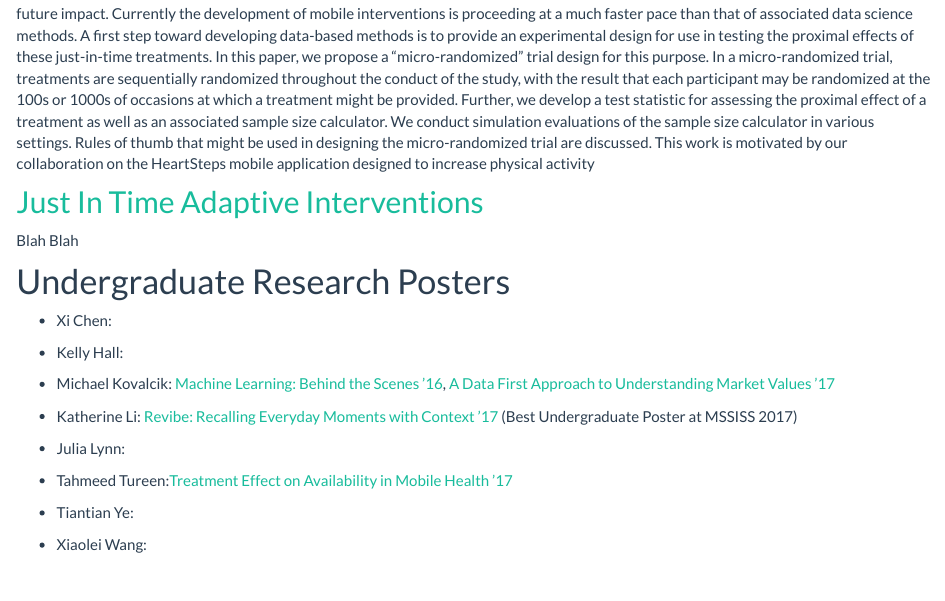
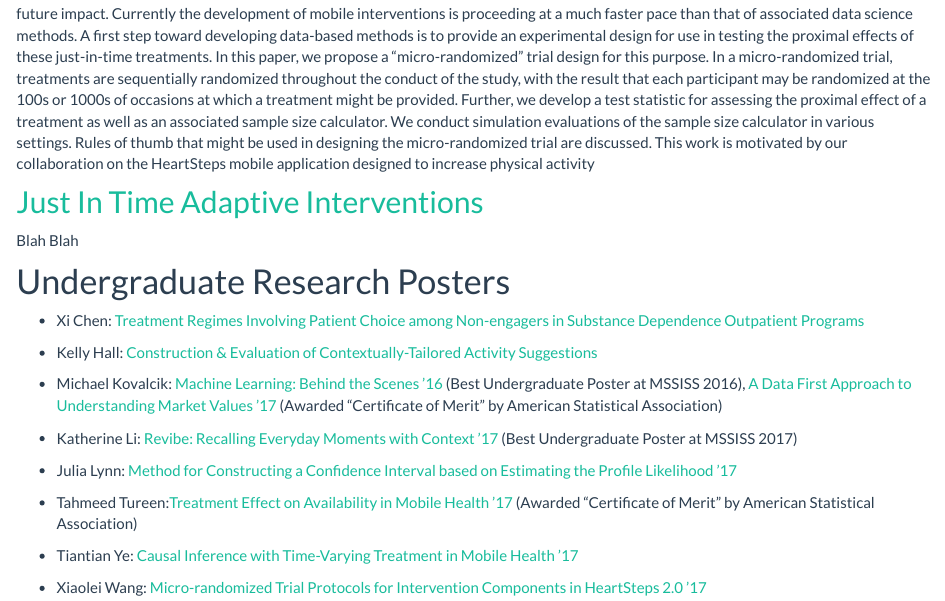
Before and after one commit to tahmeed14/srll_undergrads, an R Markdown document (about.Rmd): the page in a window 1100 px wide, from 780 px down. Rendered offline with R 4.5, knitr and Pandoc, with nearby package versions.

Commit message:
Morning Update 8/4/17

```diff
--- a/about.Rmd
+++ b/about.Rmd
@@ -33,25 +33,25 @@ Blah Blah
 
 # Undergraduate Research Posters
 
-- Xi Chen:
+- Xi Chen: [Treatment Regimes Involving Patient Choice among Non-engagers in Substance Dependence Outpatient Programs](http://dept.stat.lsa.umich.edu/~samurphy/nida/XiChenMSSISSPoster.pdf)
 
 
-- Kelly Hall:
+- Kelly Hall: [Construction & Evaluation of Contextually-Tailored Activity Suggestions](http://dept.stat.lsa.umich.edu/~samurphy/nida/3.22.17KellyHallMSSISS.pdf)
 
 
-- Michael Kovalcik: [Machine Learning: Behind the Scenes '16](https://docs.google.com/viewer?a=v&pid=sites&srcid=dW1pY2guZWR1fG1pY2hhZWxfa292YWxjaWt8Z3g6Njg1NWIwYjU3ODk1NGIyZA), [A Data First Approach to Understanding Market Values '17](http://dept.stat.lsa.umich.edu/~samurphy/nida/MichaelKovalcikAdamy_mssiss.pdf)
+- Michael Kovalcik: [Machine Learning: Behind the Scenes '16](https://docs.google.com/viewer?a=v&pid=sites&srcid=dW1pY2guZWR1fG1pY2hhZWxfa292YWxjaWt8Z3g6Njg1NWIwYjU3ODk1NGIyZA) (Best Undergraduate Poster at MSSISS 2016), [A Data First Approach to Understanding Market Values '17](http://dept.stat.lsa.umich.edu/~samurphy/nida/MichaelKovalcikAdamy_mssiss.pdf) (Awarded "Certificate of Merit" by American Statistical Association)
 
 
 - Katherine Li: [Revibe: Recalling Everyday Moments with Context '17](http://dept.stat.lsa.umich.edu/~samurphy/nida/KateLiMSSISS_poster2017.jpg) (Best Undergraduate Poster at MSSISS 2017)
 
 
-- Julia Lynn:
+- Julia Lynn: [Method for Constructing a Confidence Interval based on Estimating the Profile Likelihood '17](http://dept.stat.lsa.umich.edu/~samurphy/nida/JuliaLynnMSSISSposter.pdf)
 
 
-- Tahmeed Tureen:[Treatment Effect on Availability in Mobile Health '17](http://dept.stat.lsa.umich.edu/~samurphy/nida/MSSISS_Poster_Tureen.pdf)
+- Tahmeed Tureen:[Treatment Effect on Availability in Mobile Health '17](http://dept.stat.lsa.umich.edu/~samurphy/nida/MSSISS_Poster_Tureen.pdf) (Awarded "Certificate of Merit" by American Statistical Association)
 
 
-- Tiantian Ye:
+- Tiantian Ye: [Causal Inference with Time-Varying Treatment in Mobile Health '17](http://dept.stat.lsa.umich.edu/~samurphy/nida/TiantianYeMSSISS.pdf)
 
 
-- Xiaolei Wang:
+- Xiaolei Wang: [Micro-randomized Trial Protocols for Intervention Components in HeartSteps 2.0 '17](http://dept.stat.lsa.umich.edu/~samurphy/nida/XiaoleiWangMSSISSPoster.pdf)
```
Also changed, not shown: index.Rmd (+4 -4 lines).
